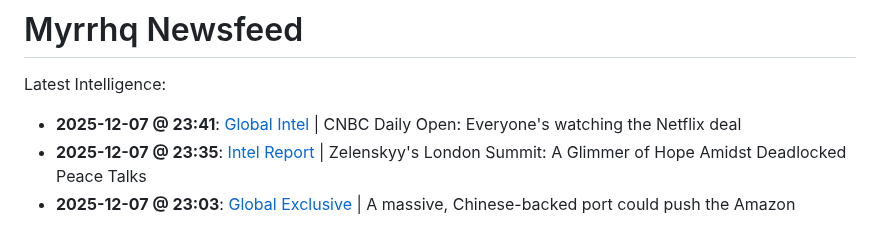
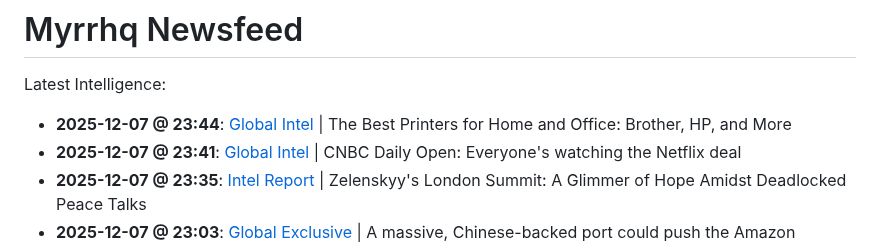
Before and after one commit to myrrhqagent/myrrhq-news, a Markdown page: README.md, the part around the change. Rendered like a GitHub page.

Commit message:
Auto-Repair Index

```diff
--- a/README.md
+++ b/README.md
@@ -2,6 +2,7 @@
 
 Latest Intelligence:
 
+- **2025-12-07 @ 23:44**: [Global Intel](./strategy_20251207_234229.md) | The Best Printers for Home and Office: Brother, HP, and More
 - **2025-12-07 @ 23:41**: [Global Intel](./strategy_20251207_234115.md) | CNBC Daily Open: Everyone's watching the Netflix deal
 - **2025-12-07 @ 23:35**: [Intel Report](./Zelenskyy's_London_Summit_A_Glimmer_of_Hope_Amidst_233041.md) | Zelenskyy's London Summit: A Glimmer of Hope Amidst Deadlocked Peace Talks
 - **2025-12-07 @ 23:03**: [Global Exclusive](./strategy_20251207_230335.md) | A massive, Chinese-backed port could push the Amazon Rainforest over the edge
```
